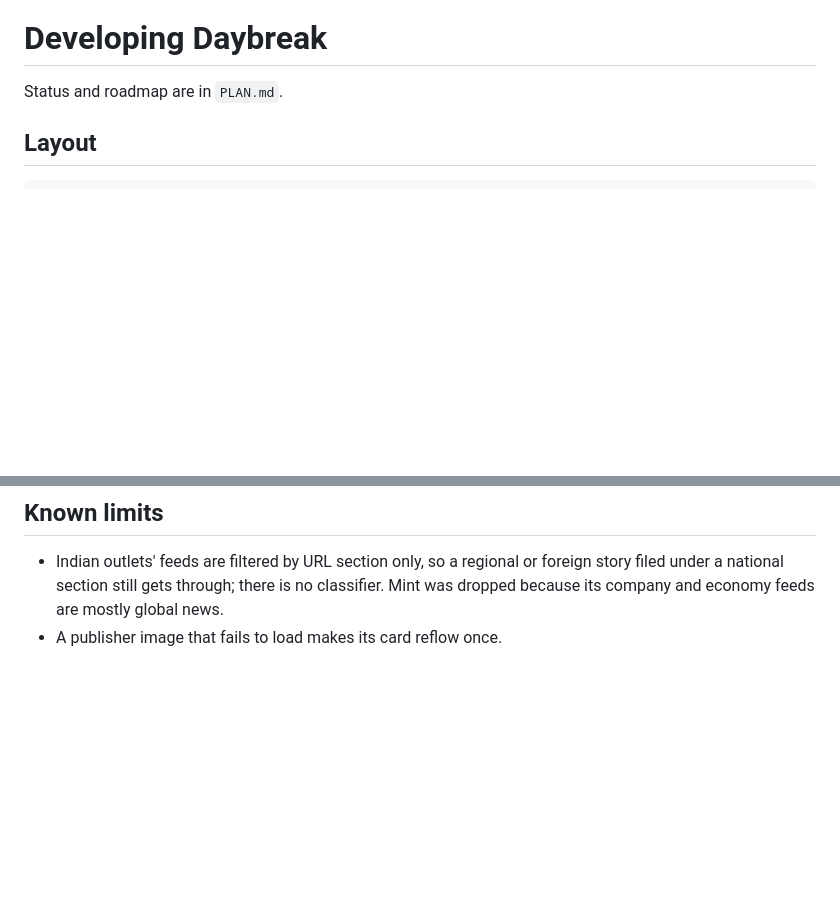
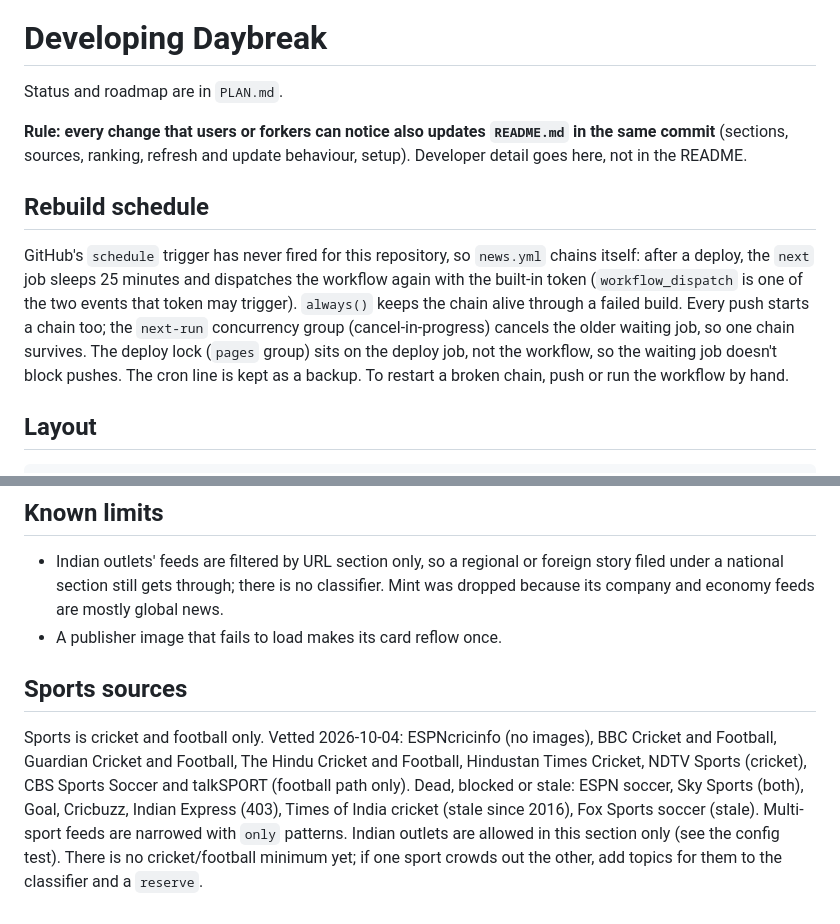
Before and after one commit to appuchans/daybreak, a Markdown page: CONTRIBUTING.md, 2 parts joined by grey strips. Rendered like a GitHub page; blank space fills up the shorter version.

```diff
--- a/CONTRIBUTING.md
+++ b/CONTRIBUTING.md
@@ -1,6 +1,12 @@
 # Developing Daybreak
 
 Status and roadmap are in `PLAN.md`.
+
+**Rule: every change that users or forkers can notice also updates `README.md` in the same commit** (sections, sources, ranking, refresh and update behaviour, setup). Developer detail goes here, not in the README.
+
+## Rebuild schedule
+
+GitHub's `schedule` trigger has never fired for this repository, so `news.yml` chains itself: after a deploy, the `next` job sleeps 25 minutes and dispatches the workflow again with the built-in token (`workflow_dispatch` is one of the two events that token may trigger). `always()` keeps the chain alive through a failed build. Every push starts a chain too; the `next-run` concurrency group (cancel-in-progress) cancels the older waiting job, so one chain survives. The deploy lock (`pages` group) sits on the deploy job, not the workflow, so the waiting job doesn't block pushes. The cron line is kept as a backup. To restart a broken chain, push or run the workflow by hand.
 
 ## Layout
 
@@ -89,3 +95,7 @@ Health is meant to cover research and pharma as well as health news. Sources: BB
 
 - Indian outlets' feeds are filtered by URL section only, so a regional or foreign story filed under a national section still gets through; there is no classifier. Mint was dropped because its company and economy feeds are mostly global news.
 - A publisher image that fails to load makes its card reflow once.
+
+## Sports sources
+
+Sports is cricket and football only. Vetted 2026-10-04: ESPNcricinfo (no images), BBC Cricket and Football, Guardian Cricket and Football, The Hindu Cricket and Football, Hindustan Times Cricket, NDTV Sports (cricket), CBS Sports Soccer and talkSPORT (football path only). Dead, blocked or stale: ESPN soccer, Sky Sports (both), Goal, Cricbuzz, Indian Express (403), Times of India cricket (stale since 2016), Fox Sports soccer (stale). Multi-sport feeds are narrowed with `only` patterns. Indian outlets are allowed in this section only (see the config test). There is no cricket/football minimum yet; if one sport crowds out the other, add topics for them to the classifier and a `reserve`.
```
Also changed, not shown: README.md (+4 -4 lines).
